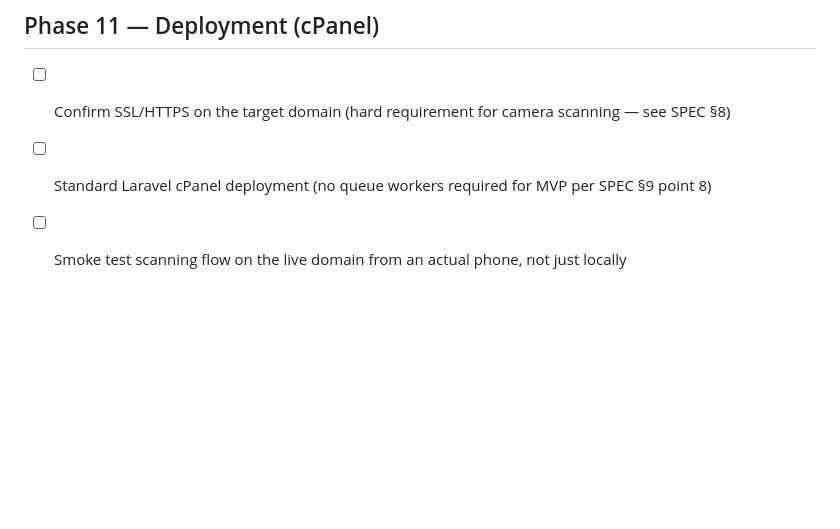
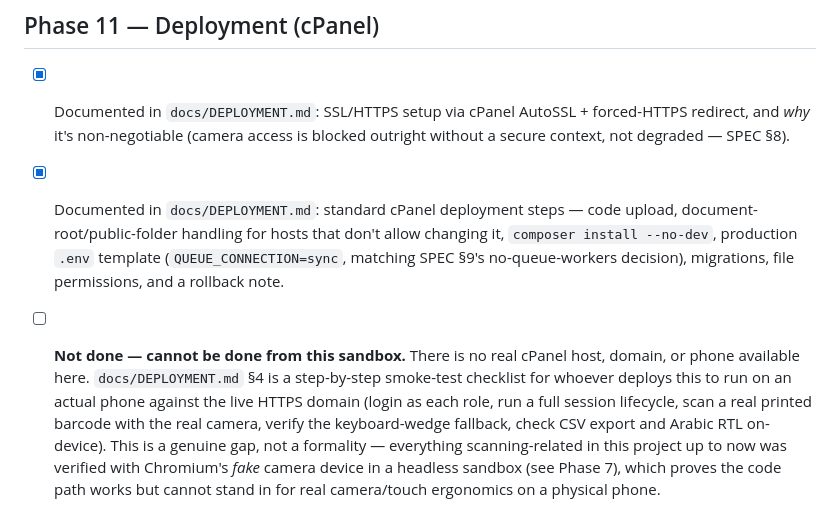
Before and after one commit to ibrahimmaher2503-source/Test, a Markdown page: tasks.md, the part around the change. Rendered like a GitHub page; blank space fills up the shorter version.

```diff
--- a/tasks.md
+++ b/tasks.md
@@ -268,9 +268,21 @@ for field-level detail — this file only sequences the work.
          product created.
 
 ## Phase 11 — Deployment (cPanel)
-- [ ] Confirm SSL/HTTPS on the target domain (hard requirement for camera scanning —
-      see SPEC §8)
-- [ ] Standard Laravel cPanel deployment (no queue workers required for MVP per
-      SPEC §9 point 8)
-- [ ] Smoke test scanning flow on the live domain from an actual phone, not just
-      locally
+- [x] Documented in `docs/DEPLOYMENT.md`: SSL/HTTPS setup via cPanel AutoSSL +
+      forced-HTTPS redirect, and *why* it's non-negotiable (camera access is
+      blocked outright without a secure context, not degraded — SPEC §8).
+- [x] Documented in `docs/DEPLOYMENT.md`: standard cPanel deployment steps —
+      code upload, document-root/public-folder handling for hosts that don't
+      allow changing it, `composer install --no-dev`, production `.env` template
+      (`QUEUE_CONNECTION=sync`, matching SPEC §9's no-queue-workers decision),
+      migrations, file permissions, and a rollback note.
+- [ ] **Not done — cannot be done from this sandbox.** There is no real cPanel
+      host, domain, or phone available here. `docs/DEPLOYMENT.md` §4 is a
+      step-by-step smoke-test checklist for whoever deploys this to run on an
+      actual phone against the live HTTPS domain (login as each role, run a full
+      session lifecycle, scan a real printed barcode with the real camera, verify
+      the keyboard-wedge fallback, check CSV export and Arabic RTL on-device).
+      This is a genuine gap, not a formality — everything scanning-related in
+      this project up to now was verified with Chromium's *fake* camera device in
+      a headless sandbox (see Phase 7), which proves the code path works but
+      cannot stand in for real camera/touch ergonomics on a physical phone.
```
Also changed, not shown: docs/DEPLOYMENT.md (added, +144 -0 lines), 1 other file.
